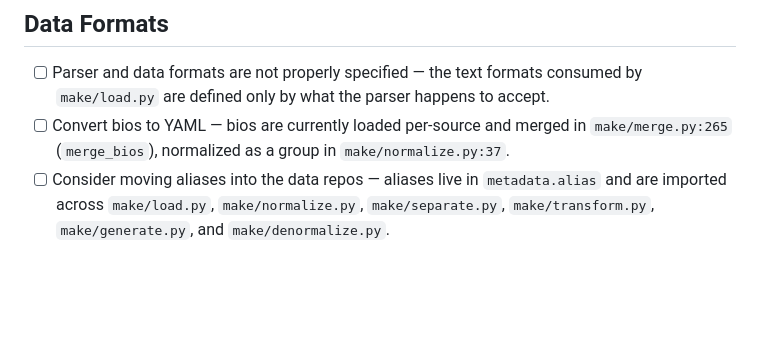
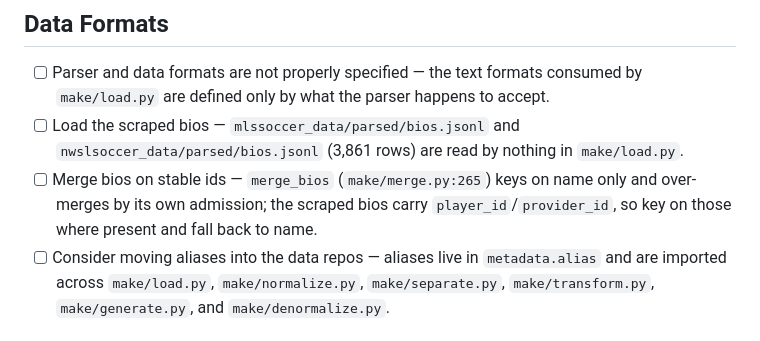
Before and after one commit to SoccerStatsUS/build, a Markdown page: ROADMAP.md, the part around the change. Drawn GitHub-style; blank space fills up the shorter version.

Commit message:
ROADMAP: replace the bios-to-YAML item with what it was about
Load the scraped bios into the build, and merge on stable ids rather
than name.

```diff
--- a/ROADMAP.md
+++ b/ROADMAP.md
@@ -24,8 +24,11 @@ denormalize (see `README.md`). Items below are grouped by the stage they affect.
 
 - [ ] Parser and data formats are not properly specified — the text formats consumed by
   `make/load.py` are defined only by what the parser happens to accept.
-- [ ] Convert bios to YAML — bios are currently loaded per-source and merged in
-  `make/merge.py:265` (`merge_bios`), normalized as a group in `make/normalize.py:37`.
+- [ ] Load the scraped bios — `mlssoccer_data/parsed/bios.jsonl` and
+  `nwslsoccer_data/parsed/bios.jsonl` (3,861 rows) are read by nothing in `make/load.py`.
+- [ ] Merge bios on stable ids — `merge_bios` (`make/merge.py:265`) keys on name only and
+  over-merges by its own admission; the scraped bios carry `player_id`/`provider_id`,
+  so key on those where present and fall back to name.
 - [ ] Consider moving aliases into the data repos — aliases live in `metadata.alias`
   and are imported across `make/load.py`, `make/normalize.py`, `make/separate.py`,
   `make/transform.py`, `make/generate.py`, and `make/denormalize.py`.
```
